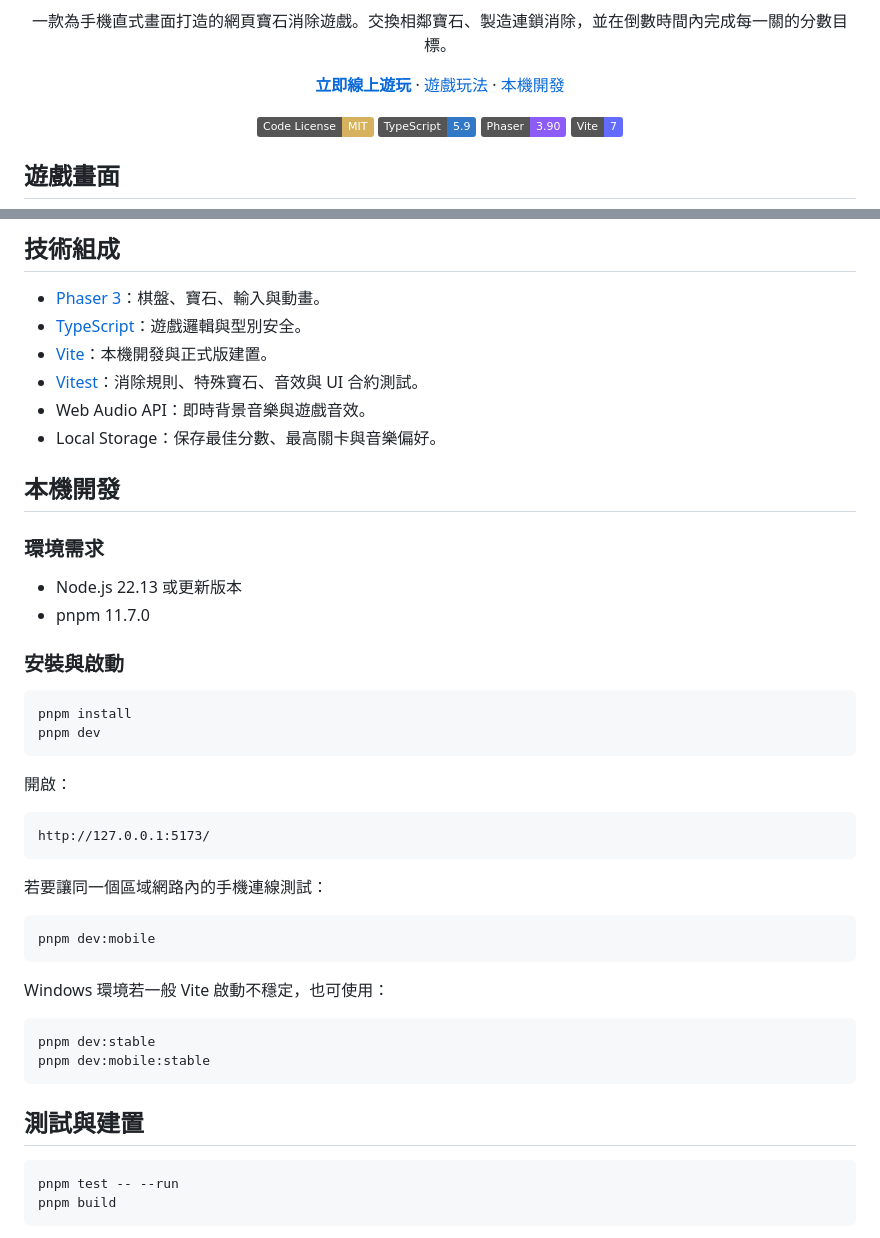
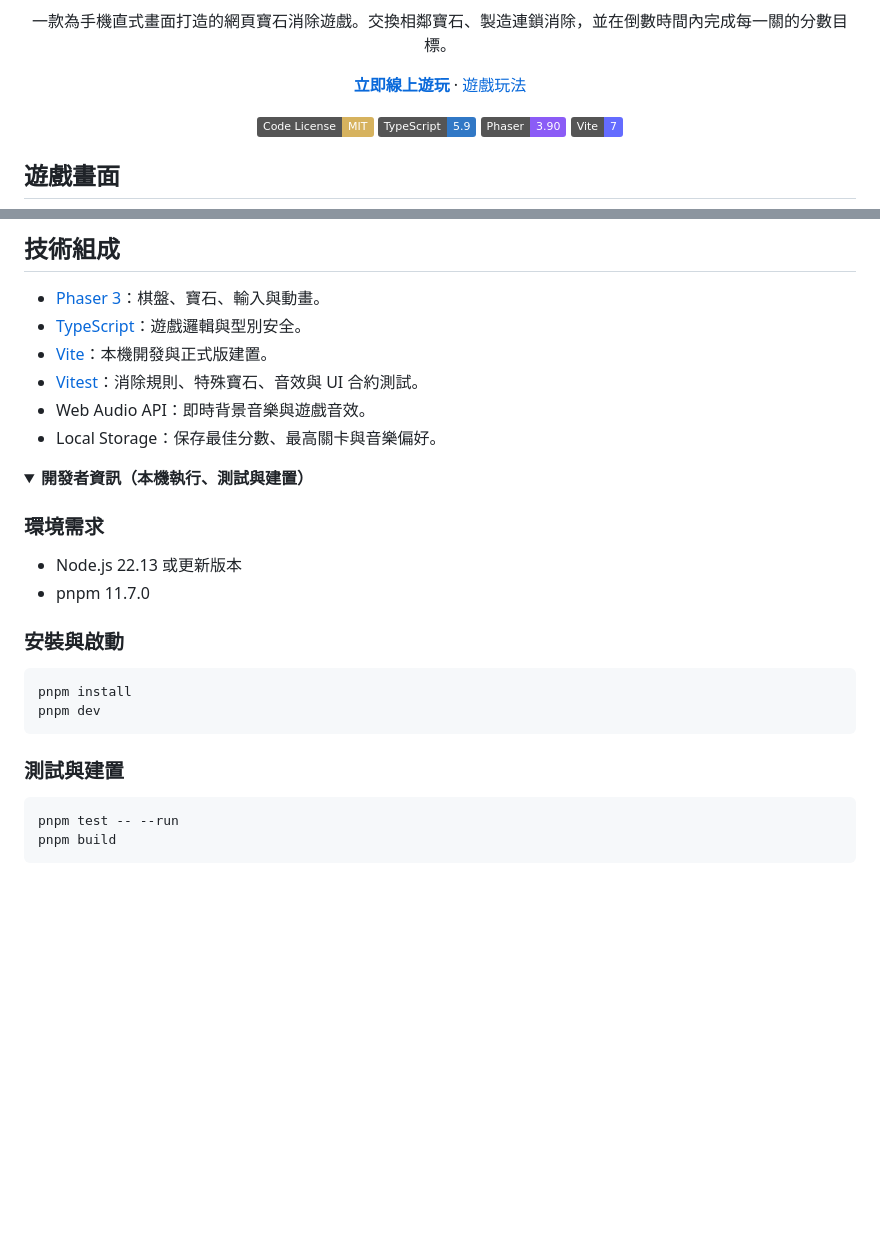
Before and after one commit to neo423/gem-blocks, a Markdown page: README.md, 2 parts joined by grey strips. Rendered like a GitHub page; folded sections open; badges without logos; blank space fills up the shorter version.

Commit message:
Simplify README for online players

````diff
--- a/README.md
+++ b/README.md
@@ -12,8 +12,6 @@
   <a href="https://gem-blocks.pages.dev/"><strong>立即線上遊玩</strong></a>
   ·
   <a href="#遊戲玩法">遊戲玩法</a>
-  ·
-  <a href="#本機開發">本機開發</a>
 </p>
 
 <p align="center">
@@ -82,7 +80,8 @@
 - Web Audio API：即時背景音樂與遊戲音效。
 - Local Storage：保存最佳分數、最高關卡與音樂偏好。
 
-## 本機開發
+<details>
+<summary><strong>開發者資訊（本機執行、測試與建置）</strong></summary>
 
 ### 環境需求
 
@@ -96,26 +95,7 @@ pnpm install
 pnpm dev
 ```
 
-開啟：
-
-```text
-http://127.0.0.1:5173/
-```
-
-若要讓同一個區域網路內的手機連線測試：
-
-```bash
-pnpm dev:mobile
-```
-
-Windows 環境若一般 Vite 啟動不穩定，也可使用：
-
-```bash
-pnpm dev:stable
-pnpm dev:mobile:stable
-```
-
-## 測試與建置
+### 測試與建置
 
 ```bash
 pnpm test -- --run
````
Also changed, not shown: other parts of README.md (+2 -0 lines).
